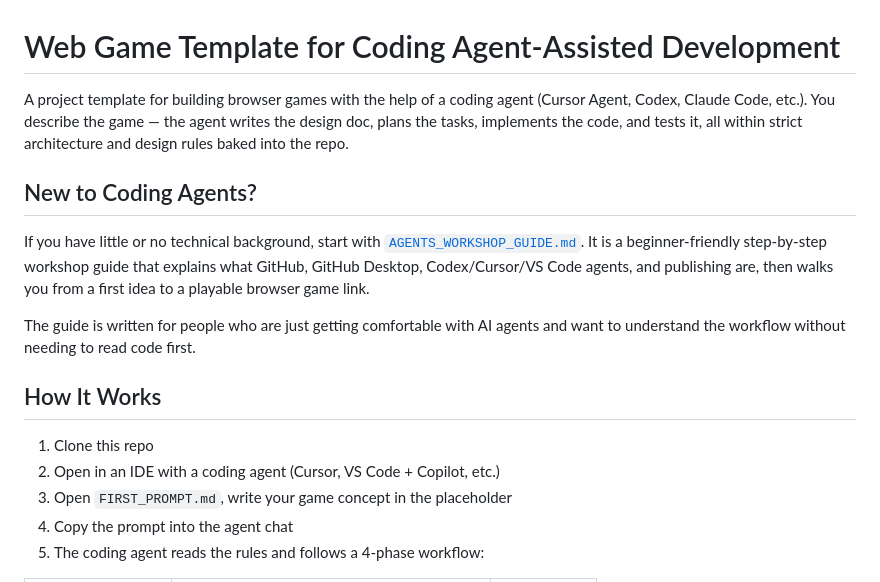
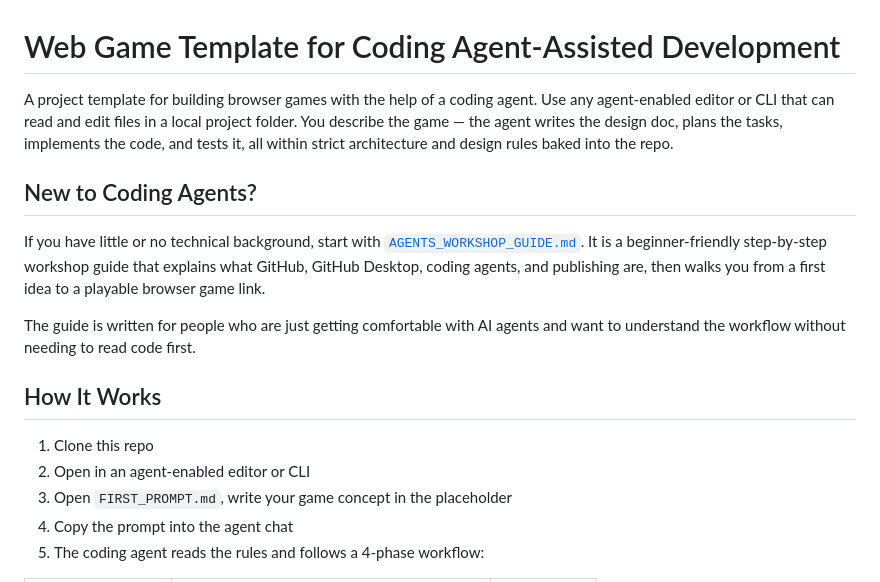
Before and after one commit to ludenio/WebGameTemplateForAgents, a Markdown page: README.md, the part around the change. Rendered like a GitHub page.

```diff
--- a/README.md
+++ b/README.md
@@ -1,17 +1,17 @@
 # Web Game Template for Coding Agent-Assisted Development
 
-A project template for building browser games with the help of a coding agent (Cursor Agent, Codex, Claude Code, etc.). You describe the game — the agent writes the design doc, plans the tasks, implements the code, and tests it, all within strict architecture and design rules baked into the repo.
+A project template for building browser games with the help of a coding agent. Use any agent-enabled editor or CLI that can read and edit files in a local project folder. You describe the game — the agent writes the design doc, plans the tasks, implements the code, and tests it, all within strict architecture and design rules baked into the repo.
 
 ## New to Coding Agents?
 
-If you have little or no technical background, start with [`AGENTS_WORKSHOP_GUIDE.md`](AGENTS_WORKSHOP_GUIDE.md). It is a beginner-friendly step-by-step workshop guide that explains what GitHub, GitHub Desktop, Codex/Cursor/VS Code agents, and publishing are, then walks you from a first idea to a playable browser game link.
+If you have little or no technical background, start with [`AGENTS_WORKSHOP_GUIDE.md`](AGENTS_WORKSHOP_GUIDE.md). It is a beginner-friendly step-by-step workshop guide that explains what GitHub, GitHub Desktop, coding agents, and publishing are, then walks you from a first idea to a playable browser game link.
 
 The guide is written for people who are just getting comfortable with AI agents and want to understand the workflow without needing to read code first.
 
 ## How It Works
 
 1. Clone this repo
-2. Open in an IDE with a coding agent (Cursor, VS Code + Copilot, etc.)
+2. Open in an agent-enabled editor or CLI
 3. Open `FIRST_PROMPT.md`, write your game concept in the placeholder
 4. Copy the prompt into the agent chat
 5. The coding agent reads the rules and follows a 4-phase workflow:
```
Also changed, not shown: AGENTS_WORKSHOP_GUIDE.md (+65 -71 lines).
